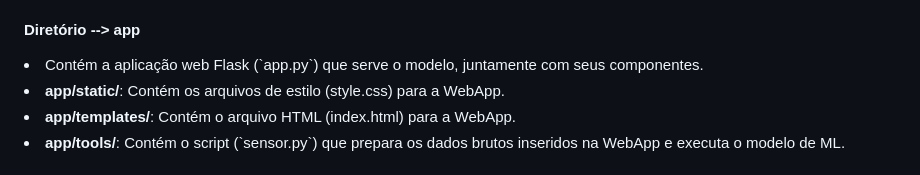
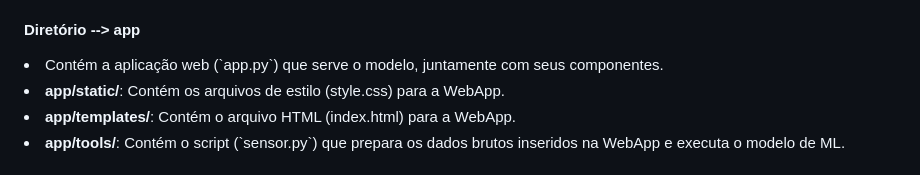
Before and after one commit to ericmochiutti/Estudo-de-Caso-Vibracao, a Markdown page: README.md, the part around the change. Drawn GitHub-style.

```diff
--- a/README.md
+++ b/README.md
@@ -29,7 +29,7 @@ Os arquivos do projeto foram divididos nas seguintes pastas e arquivos:
 <li>Contém o arquivo jupyter treinamento_modelo.ipynb em que é realizada a SELEÇÃO DO MODELO de machine learning (rede neural), o TREINAMENTO da rede neural e a AVALIAÇÃO DO MODELO.<br>
 
 #### Diretório --> app<br>
-<li>Contém a aplicação web Flask (`app.py`) que serve o modelo, juntamente com seus componentes.</li>
+<li>Contém a aplicação web (`app.py`) que serve o modelo, juntamente com seus componentes.</li>
 <li><b>app/static/</b>: Contém os arquivos de estilo (style.css) para a WebApp.</li>
 <li><b>app/templates/</b>: Contém o arquivo HTML (index.html) para a WebApp.</li>
 <li><b>app/tools/</b>: Contém o script (`sensor.py`) que prepara os dados brutos inseridos na WebApp e executa o modelo de ML.</li>
```
